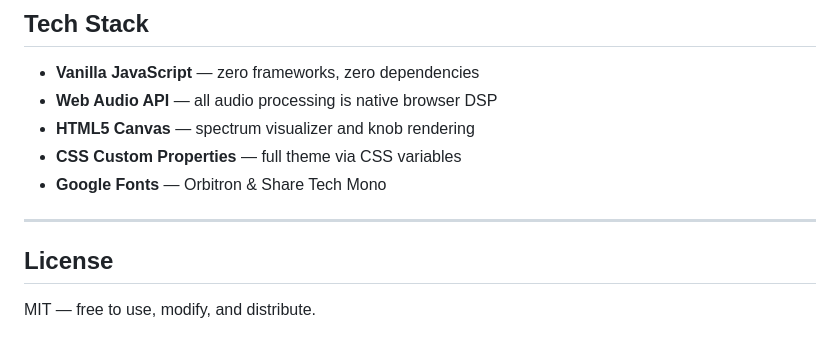
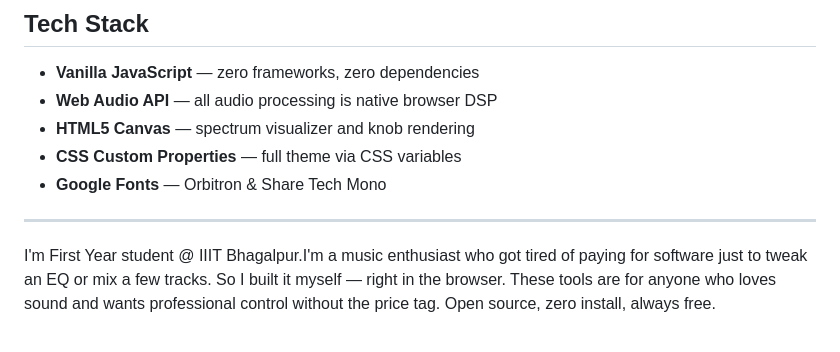
Before and after one commit to MrNobody0904/dj_console, a Markdown page: README.md, the part around the change. GitHub-like rendering.

```diff
--- a/README.md
+++ b/README.md
@@ -148,6 +148,4 @@ Audio File (Deck A)          Audio File (Deck B)
 
 ---
 
-## License
-
-MIT — free to use, modify, and distribute.
+I'm First Year student @ IIIT Bhagalpur.I'm a music enthusiast who got tired of paying for software just to tweak an EQ or mix a few tracks. So I built it myself — right in the browser. These tools are for anyone who loves sound and wants professional control without the price tag. Open source, zero install, always free.
```
